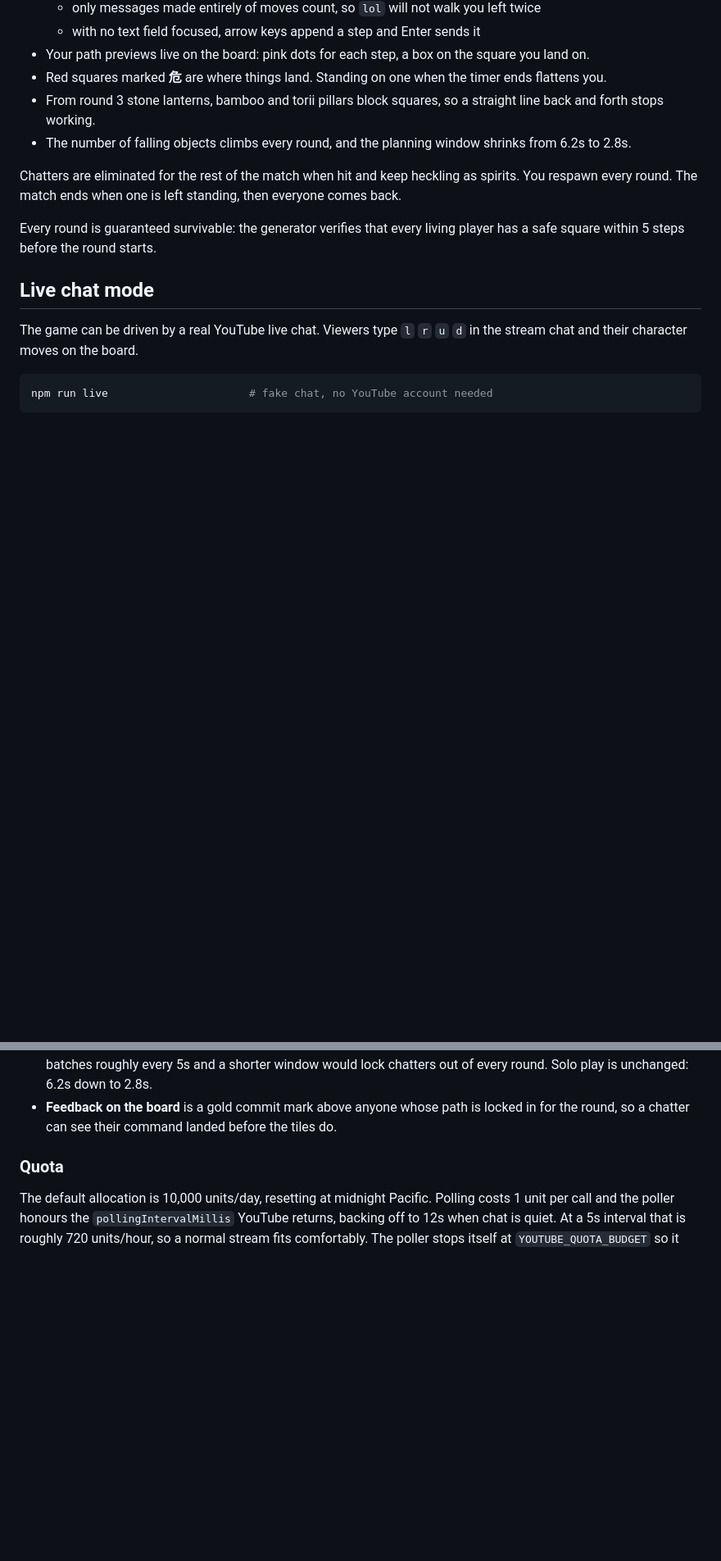
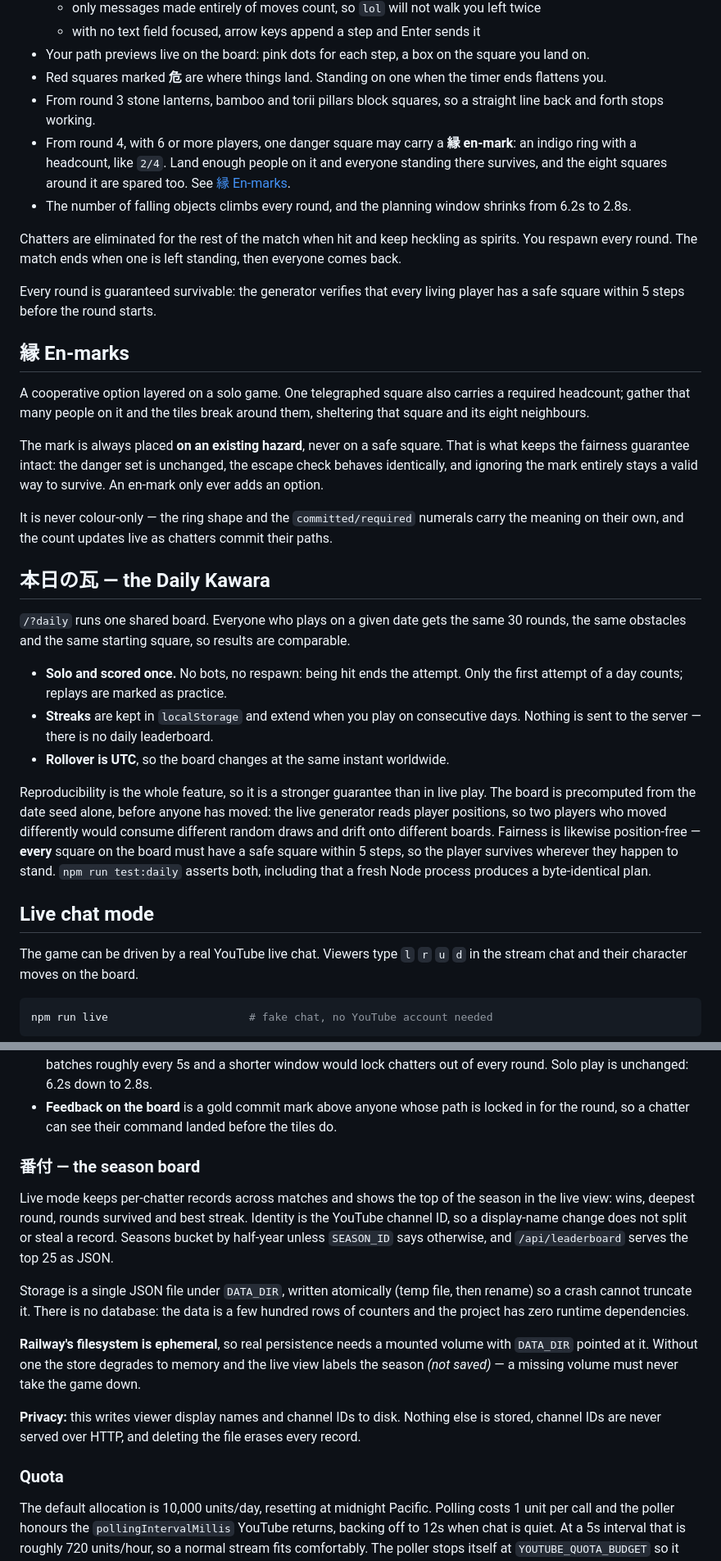
Before and after one commit to jkishaba-creator/chat-chat-revolution, a Markdown page: README.md, 2 parts joined by grey strips. Shown at 82% size. Rendered like a GitHub page; blank space fills up the shorter version.

```diff
--- a/README.md
+++ b/README.md
@@ -30,6 +32,9 @@ respects `$PORT`, so the same command runs locally and on a host like Railway.
 - Red squares marked **危** are where things land. Standing on one when the timer ends flattens you.
 - From round 3 stone lanterns, bamboo and torii pillars block squares, so a straight line back and
   forth stops working.
+- From round 4, with 6 or more players, one danger square may carry a **縁 en-mark**: an indigo ring
+  with a headcount, like `2/4`. Land enough people on it and everyone standing there survives, and
+  the eight squares around it are spared too. See [縁 En-marks](#-en-marks).
 - The number of falling objects climbs every round, and the planning window shrinks from 6.2s to 2.8s.
 
 Chatters are eliminated for the rest of the match when hit and keep heckling as spirits. You respawn
@@ -37,6 +42,37 @@ every round. The match ends when one is left standing, then everyone comes back.
 
 Every round is guaranteed survivable: the generator verifies that every living player has a safe
 square within 5 steps before the round starts.
+
+## 縁 En-marks
+
+A cooperative option layered on a solo game. One telegraphed square also carries a required
+headcount; gather that many people on it and the tiles break around them, sheltering that square and
+its eight neighbours.
+
+The mark is always placed **on an existing hazard**, never on a safe square. That is what keeps the
+fairness guarantee intact: the danger set is unchanged, the escape check behaves identically, and
+ignoring the mark entirely stays a valid way to survive. An en-mark only ever adds an option.
+
+It is never colour-only — the ring shape and the `committed/required` numerals carry the meaning on
+their own, and the count updates live as chatters commit their paths.
+
+## 本日の瓦 — the Daily Kawara
+
+`/?daily` runs one shared board. Everyone who plays on a given date gets the same 30 rounds, the same
+obstacles and the same starting square, so results are comparable.
+
+- **Solo and scored once.** No bots, no respawn: being hit ends the attempt. Only the first attempt of
+  a day counts; replays are marked as practice.
+- **Streaks** are kept in `localStorage` and extend when you play on consecutive days. Nothing is sent
+  to the server — there is no daily leaderboard.
+- **Rollover is UTC**, so the board changes at the same instant worldwide.
+
+Reproducibility is the whole feature, so it is a stronger guarantee than in live play. The board is
+precomputed from the date seed alone, before anyone has moved: the live generator reads player
+positions, so two players who moved differently would consume different random draws and drift onto
+different boards. Fairness is likewise position-free — **every** square on the board must have a safe
+square within 5 steps, so the player survives wherever they happen to stand. `npm run test:daily`
+asserts both, including that a fresh Node process produces a byte-identical plan.
 
 ## Live chat mode
 
@@ -84,6 +122,24 @@ endpoint is never called.
   every round. Solo play is unchanged: 6.2s down to 2.8s.
 - **Feedback on the board** is a gold commit mark above anyone whose path is locked in for the
   round, so a chatter can see their command landed before the tiles do.
+
+### 番付 — the season board
+
+Live mode keeps per-chatter records across matches and shows the top of the season in the live view:
+wins, deepest round, rounds survived and best streak. Identity is the YouTube channel ID, so a
+display-name change does not split or steal a record. Seasons bucket by half-year unless `SEASON_ID`
+says otherwise, and `/api/leaderboard` serves the top 25 as JSON.
+
+Storage is a single JSON file under `DATA_DIR`, written atomically (temp file, then rename) so a
+crash cannot truncate it. There is no database: the data is a few hundred rows of counters and the
+project has zero runtime dependencies.
+
+**Railway's filesystem is ephemeral**, so real persistence needs a mounted volume with `DATA_DIR`
+pointed at it. Without one the store degrades to memory and the live view labels the season
+*(not saved)* — a missing volume must never take the game down.
+
+**Privacy:** this writes viewer display names and channel IDs to disk. Nothing else is stored,
+channel IDs are never served over HTTP, and deleting the file erases every record.
 
 ### Quota
 
```
Also changed, not shown: other parts of README.md (+11 -2 lines), DESIGN.md (+21 -2 lines).
